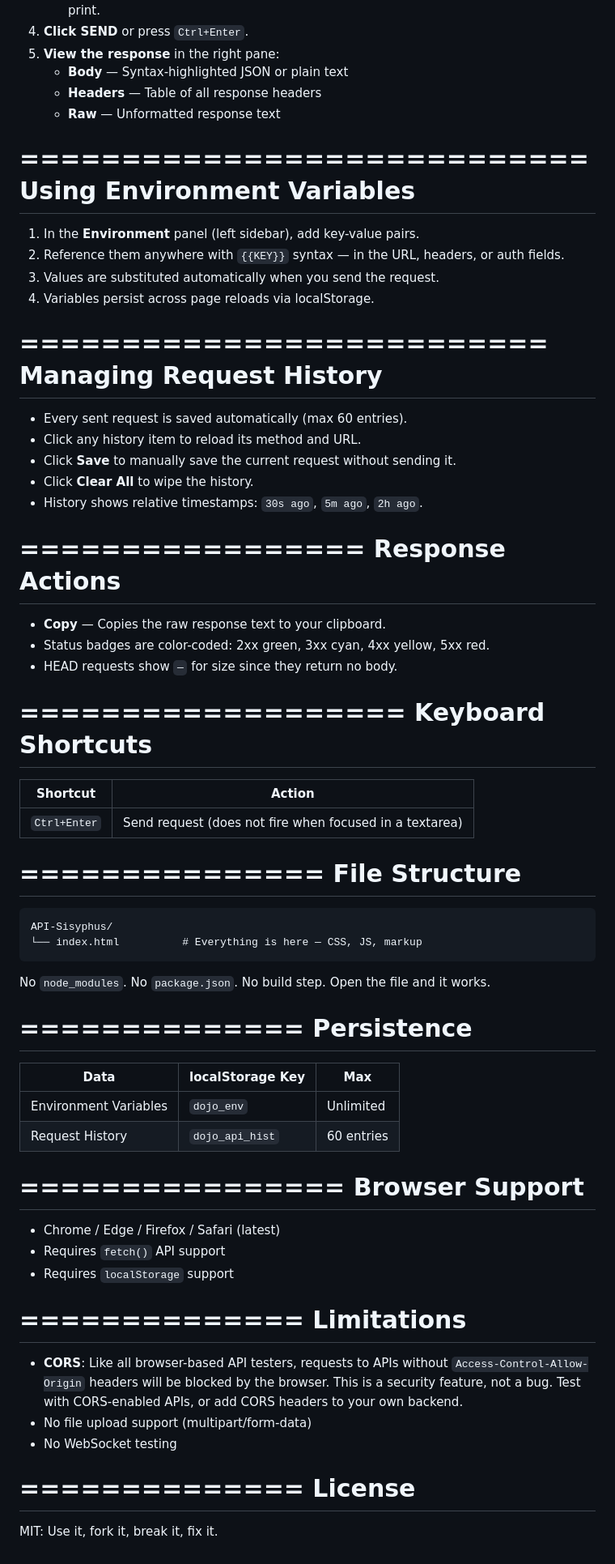
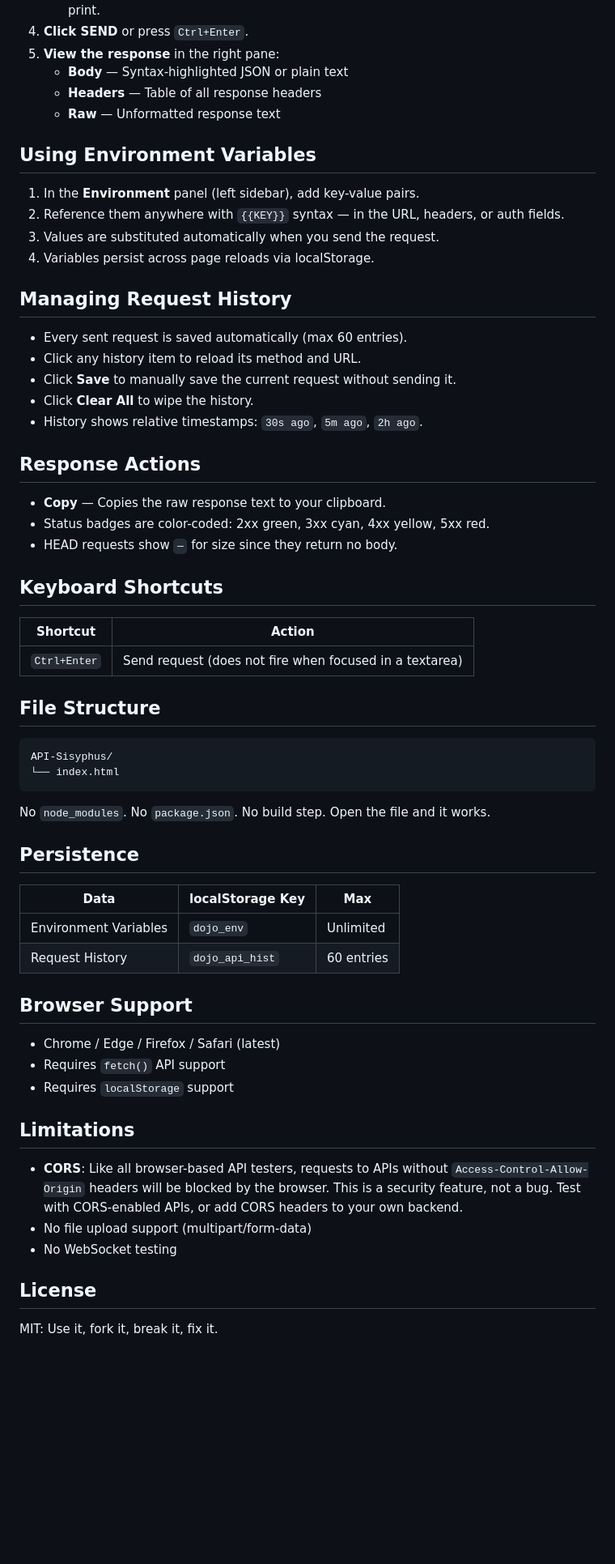
Before and after one commit to asimayazmrd0987-glitch/API-Sisyphus, a Markdown page: README.md, the part around one of its changes. Shown at 81% size. Rendered like a GitHub page; blank space fills up the shorter version.

Commit message:
readme-updated

````diff
--- a/README.md
+++ b/README.md
@@ -61,18 +51,16 @@ Sending a Request
    - **Headers** — Table of all response headers
    - **Raw** — Unformatted response text
 
-============================
 Using Environment Variables
-============================
+----------------------------
 
 1. In the **Environment** panel (left sidebar), add key-value pairs.
 2. Reference them anywhere with `{{KEY}}` syntax — in the URL, headers, or auth fields.
 3. Values are substituted automatically when you send the request.
 4. Variables persist across page reloads via localStorage.
 
-==========================
 Managing Request History
-==========================
+-------------------------
 
 - Every sent request is saved automatically (max 60 entries).
 - Click any history item to reload its method and URL.
@@ -80,59 +68,48 @@ Managing Request History
 - Click **Clear All** to wipe the history.
 - History shows relative timestamps: `30s ago`, `5m ago`, `2h ago`.
 
-=================
 Response Actions
-=================
+-----------------
 
 - **Copy** — Copies the raw response text to your clipboard.
 - Status badges are color-coded: 2xx green, 3xx cyan, 4xx yellow, 5xx red.
 - HEAD requests show `—` for size since they return no body.
 
-===================
 Keyboard Shortcuts
-===================
+-------------------
 
 | Shortcut | Action |
 |----------|--------|
 | `Ctrl+Enter` | Send request (does not fire when focused in a textarea) |
 
-===============
 File Structure
-===============
+----------------
 ```
 API-Sisyphus/
-└── index.html          # Everything is here — CSS, JS, markup
+└── index.html
 ```
 
 No `node_modules`. No `package.json`. No build step. Open the file and it works.
 
-==============
 Persistence
-==============
-
+-------------
 | Data | localStorage Key | Max |
 |------|-----------------|-----|
 | Environment Variables | `dojo_env` | Unlimited |
 | Request History | `dojo_api_hist` | 60 entries |
 
-================
 Browser Support
-================
-
+----------------
 - Chrome / Edge / Firefox / Safari (latest)
 - Requires `fetch()` API support
 - Requires `localStorage` support
 
-==============
 Limitations
-==============
-
+------------
 - **CORS**: Like all browser-based API testers, requests to APIs without `Access-Control-Allow-Origin` headers will be blocked by the browser. This is a security feature, not a bug. Test with CORS-enabled APIs, or add CORS headers to your own backend.
 - No file upload support (multipart/form-data)
 - No WebSocket testing
 
-==============
 License
-==============
-
+-----------
 MIT: Use it, fork it, break it, fix it.
````
Also changed, not shown: other parts of README.md (+7 -17 lines).
